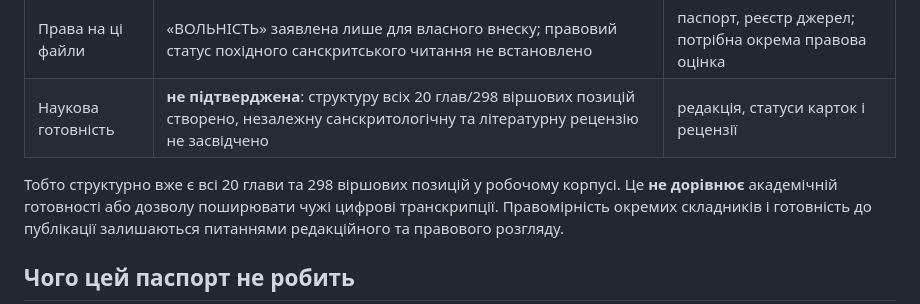
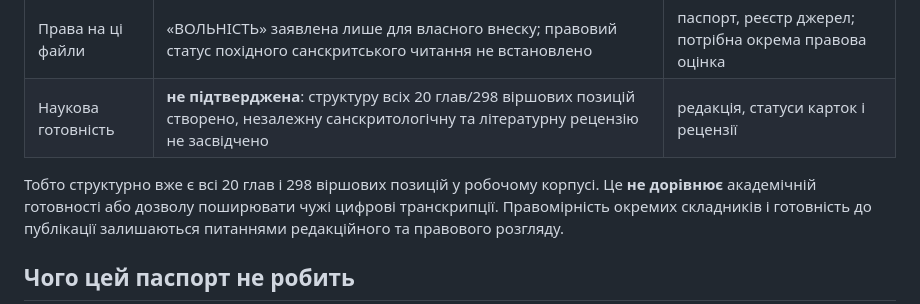
Before and after one commit to juv4uk/ukrainian-books, a Markdown page: books/ashtavakra-gita/PROVENANCE.md, the part around the change. Rendered like a GitHub page.

Commit message:
Уточнити граматику підсумку книжкового паспорта

```diff
--- a/books/ashtavakra-gita/PROVENANCE.md
+++ b/books/ashtavakra-gita/PROVENANCE.md
@@ -49,7 +49,7 @@
 | Права на ці файли | «ВОЛЬНІСТЬ» заявлена лише для власного внеску; правовий статус похідного санскритського читання не встановлено | паспорт, реєстр джерел; потрібна окрема правова оцінка |
 | Наукова готовність | **не підтверджена**: структуру всіх 20 глав/298 віршових позицій створено, незалежну санскритологічну та літературну рецензію не засвідчено | редакція, статуси карток і рецензії |
 
-Тобто структурно вже є всі 20 глави та 298 віршових позицій у робочому
+Тобто структурно вже є всі 20 глав і 298 віршових позицій у робочому
 корпусі. Це **не дорівнює** академічній готовності або дозволу поширювати
 чужі цифрові транскрипції. Правомірність окремих складників і готовність до
 публікації залишаються питаннями редакційного та правового розгляду.
```
